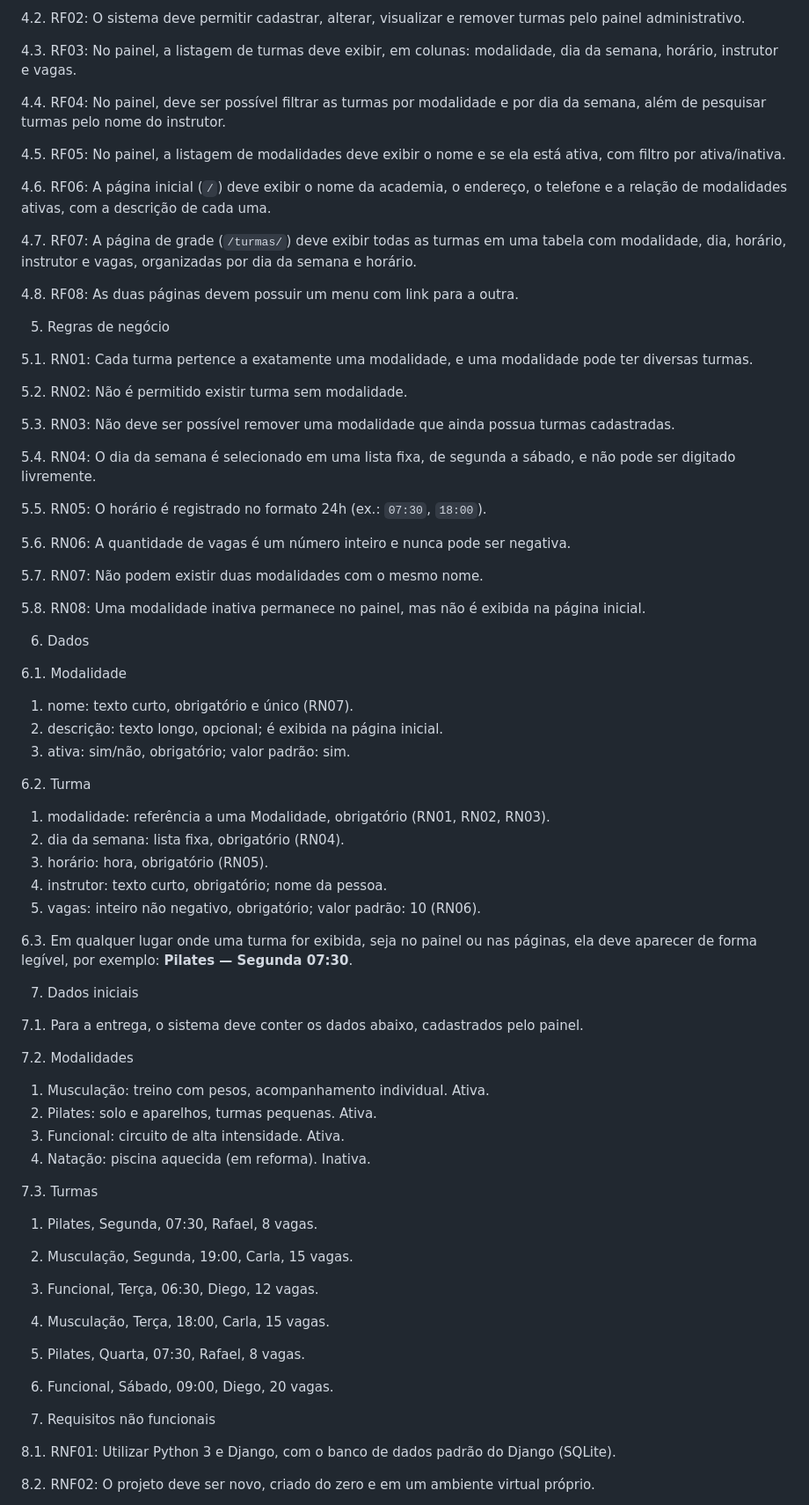
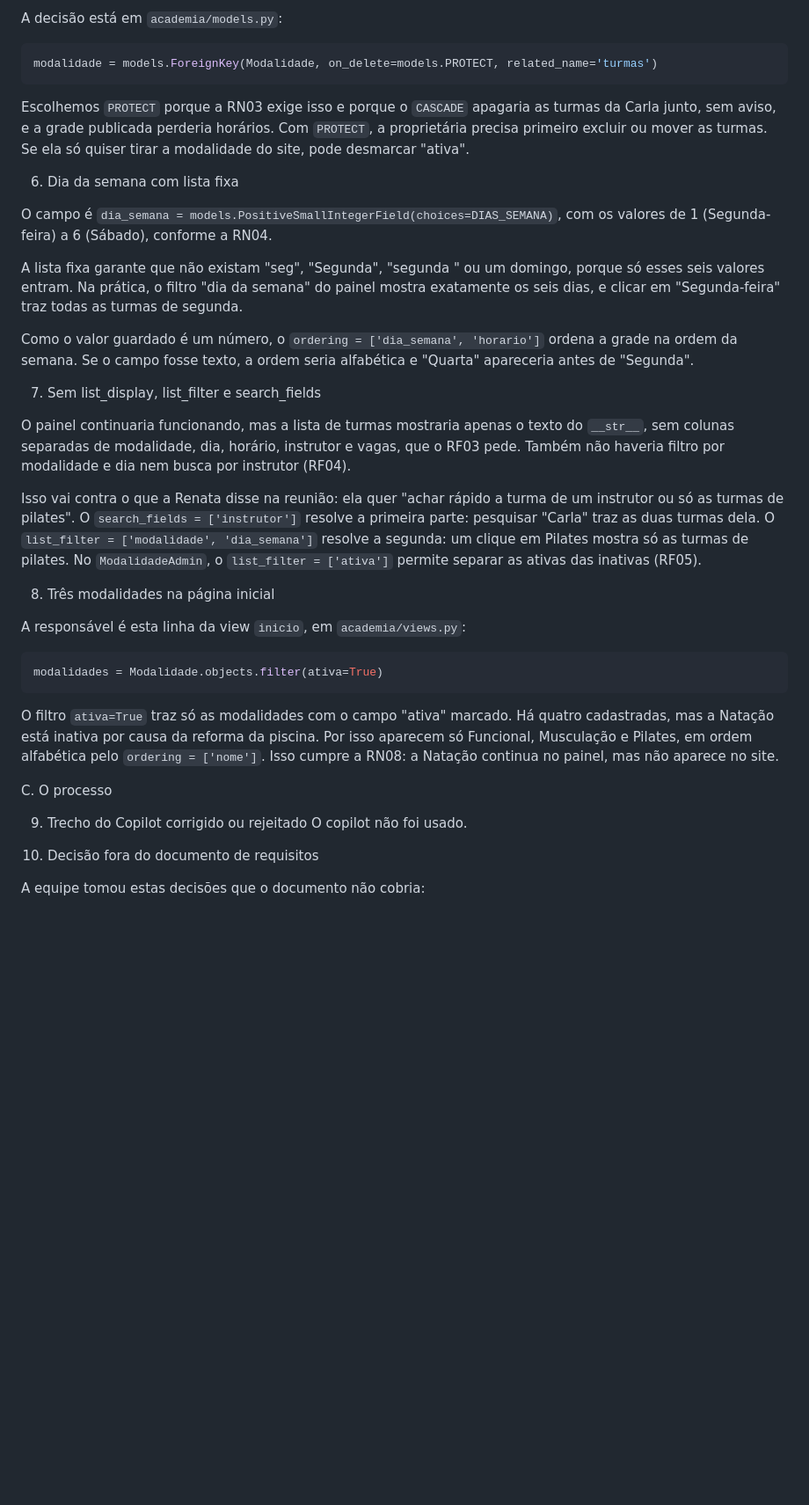
Before and after one commit to messiaskayna7/Projeto-Dev-fullstack-academia, a Markdown page: README.md, the part around one of its changes. Shown at 88% size. Drawn GitHub-style; blank space fills up the shorter version.

Commit message:
Criação do README

````diff
--- a/README.md
+++ b/README.md
@@ -47,73 +61,42 @@ Analista: Carlos Celestino
 
-4.2. RF02: O sistema deve permitir cadastrar, alterar, visualizar e remover turmas pelo painel administrativo.
+A decisão está em `academia/models.py`:
 
-4.3. RF03: No painel, a listagem de turmas deve exibir, em colunas: modalidade, dia da semana, horário, instrutor e vagas.
+```python
+modalidade = models.ForeignKey(Modalidade, on_delete=models.PROTECT, related_name='turmas')
+```
 
-4.4. RF04: No painel, deve ser possível filtrar as turmas por modalidade e por dia da semana, além de pesquisar turmas pelo nome do instrutor.
+Escolhemos `PROTECT` porque a RN03 exige isso e porque o `CASCADE` apagaria as turmas da Carla junto, sem aviso, e a grade publicada perderia horários. Com `PROTECT`, a proprietária precisa primeiro excluir ou mover as turmas. Se ela só quiser tirar a modalidade do site, pode desmarcar "ativa".
 
-4.5. RF05: No painel, a listagem de modalidades deve exibir o nome e se ela está ativa, com filtro por ativa/inativa.
+6. Dia da semana com lista fixa
 
-4.6. RF06: A página inicial (`/`) deve exibir o nome da academia, o endereço, o telefone e a relação de modalidades ativas, com a descrição de cada uma.
+O campo é `dia_semana = models.PositiveSmallIntegerField(choices=DIAS_SEMANA)`, com os valores de 1 (Segunda-feira) a 6 (Sábado), conforme a RN04.
 
-4.7. RF07: A página de grade (`/turmas/`) deve exibir todas as turmas em uma tabela com modalidade, dia, horário, instrutor e vagas, organizadas por dia da semana e horário.
+A lista fixa garante que não existam "seg", "Segunda", "segunda " ou um domingo, porque só esses seis valores entram. Na prática, o filtro "dia da semana" do painel mostra exatamente os seis dias, e clicar em "Segunda-feira" traz todas as turmas de segunda.
 
-4.8. RF08: As duas páginas devem possuir um menu com link para a outra.
+Como o valor guardado é um número, o `ordering = ['dia_semana', 'horario']` ordena a grade na ordem da semana. Se o campo fosse texto, a ordem seria alfabética e "Quarta" apareceria antes de "Segunda".
 
-5. Regras de negócio
+7. Sem list_display, list_filter e search_fields
 
-5.1. RN01: Cada turma pertence a exatamente uma modalidade, e uma modalidade pode ter diversas turmas.
+O painel continuaria funcionando, mas a lista de turmas mostraria apenas o texto do `__str__`, sem colunas separadas de modalidade, dia, horário, instrutor e vagas, que o RF03 pede. Também não haveria filtro por modalidade e dia nem busca por instrutor (RF04).
 
-5.2. RN02: Não é permitido existir turma sem modalidade.
+Isso vai contra o que a Renata disse na reunião: ela quer "achar rápido a turma de um instrutor ou só as turmas de pilates". O `search_fields = ['instrutor']` resolve a primeira parte: pesquisar "Carla" traz as duas turmas dela. O `list_filter = ['modalidade', 'dia_semana']` resolve a segunda: um clique em Pilates mostra só as turmas de pilates. No `ModalidadeAdmin`, o `list_filter = ['ativa']` permite separar as ativas das inativas (RF05).
 
-5.3. RN03: Não deve ser possível remover uma modalidade que ainda possua turmas cadastradas.
+8. Três modalidades na página inicial
 
-5.4. RN04: O dia da semana é selecionado em uma lista fixa, de segunda a sábado, e não pode ser digitado livremente.
+A responsável é esta linha da view `inicio`, em `academia/views.py`:
 
-5.5. RN05: O horário é registrado no formato 24h (ex.: `07:30`, `18:00`).
+```python
+modalidades = Modalidade.objects.filter(ativa=True)
+```
 
-5.6. RN06: A quantidade de vagas é um número inteiro e nunca pode ser negativa.
+O filtro `ativa=True` traz só as modalidades com o campo "ativa" marcado. Há quatro cadastradas, mas a Natação está inativa por causa da reforma da piscina. Por isso aparecem só Funcional, Musculação e Pilates, em ordem alfabética pelo `ordering = ['nome']`. Isso cumpre a RN08: a Natação continua no painel, mas não aparece no site.
 
-5.7. RN07: Não podem existir duas modalidades com o mesmo nome.
+C. O processo
 
-5.8. RN08: Uma modalidade inativa permanece no painel, mas não é exibida na página inicial.
+9. Trecho do Copilot corrigido ou rejeitado
+O copilot não foi usado.
 
-6. Dados
+10. Decisão fora do documento de requisitos
 
-6.1. Modalidade
-1. nome: texto curto, obrigatório e único (RN07).
-2. descrição: texto longo, opcional; é exibida na página inicial.
-3. ativa: sim/não, obrigatório; valor padrão: sim.
+A equipe tomou estas decisões que o documento não cobria:
 
-6.2. Turma
-1. modalidade: referência a uma Modalidade, obrigatório (RN01, RN02, RN03).
-2. dia da semana: lista fixa, obrigatório (RN04).
-3. horário: hora, obrigatório (RN05).
-4. instrutor: texto curto, obrigatório; nome da pessoa.
-5. vagas: inteiro não negativo, obrigatório; valor padrão: 10 (RN06).
-
-6.3. Em qualquer lugar onde uma turma for exibida, seja no painel ou nas páginas, ela deve aparecer de forma legível, por exemplo: **Pilates — Segunda 07:30**.
-
-7. Dados iniciais
-
-7.1. Para a entrega, o sistema deve conter os dados abaixo, cadastrados pelo painel.
-
-7.2. Modalidades
-1. Musculação: treino com pesos, acompanhamento individual. Ativa.
-2. Pilates: solo e aparelhos, turmas pequenas. Ativa.
-3. Funcional: circuito de alta intensidade. Ativa.
-4. Natação: piscina aquecida (em reforma). Inativa.
-
-7.3. Turmas
-1. Pilates, Segunda, 07:30, Rafael, 8 vagas.
-2. Musculação, Segunda, 19:00, Carla, 15 vagas.
-3. Funcional, Terça, 06:30, Diego, 12 vagas.
-4. Musculação, Terça, 18:00, Carla, 15 vagas.
-5. Pilates, Quarta, 07:30, Rafael, 8 vagas.
-6. Funcional, Sábado, 09:00, Diego, 20 vagas.
-
-8. Requisitos não funcionais
-
-8.1. RNF01: Utilizar Python 3 e Django, com o banco de dados padrão do Django (SQLite).
-
-8.2. RNF02: O projeto deve ser novo, criado do zero e em um ambiente virtual próprio.
-
````
Also changed, not shown: other parts of README.md (+39 -46 lines).
